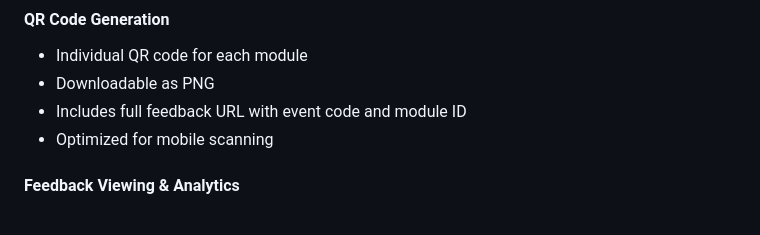
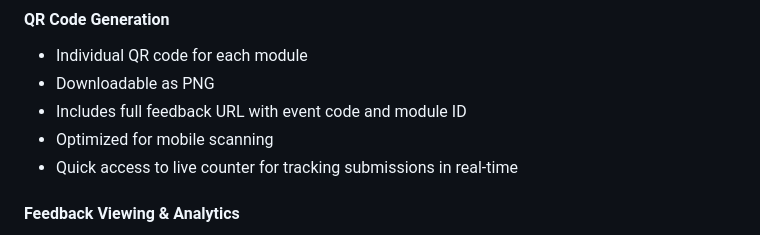
Before and after one commit to microsoft/CATBootcampFeedback, a Markdown page: README.md, the part around the change. GitHub-like rendering.

```diff
--- a/README.md
+++ b/README.md
@@ -74,6 +74,7 @@ Azure Static Web Apps' managed functions have **limited support for custom route
 - Downloadable as PNG
 - Includes full feedback URL with event code and module ID
 - Optimized for mobile scanning
+- Quick access to live counter for tracking submissions in real-time
 
 #### Feedback Viewing & Analytics
 - View all submissions with filtering
```
Also changed, not shown: SPECIFICATION.md (+2 -1 lines).
